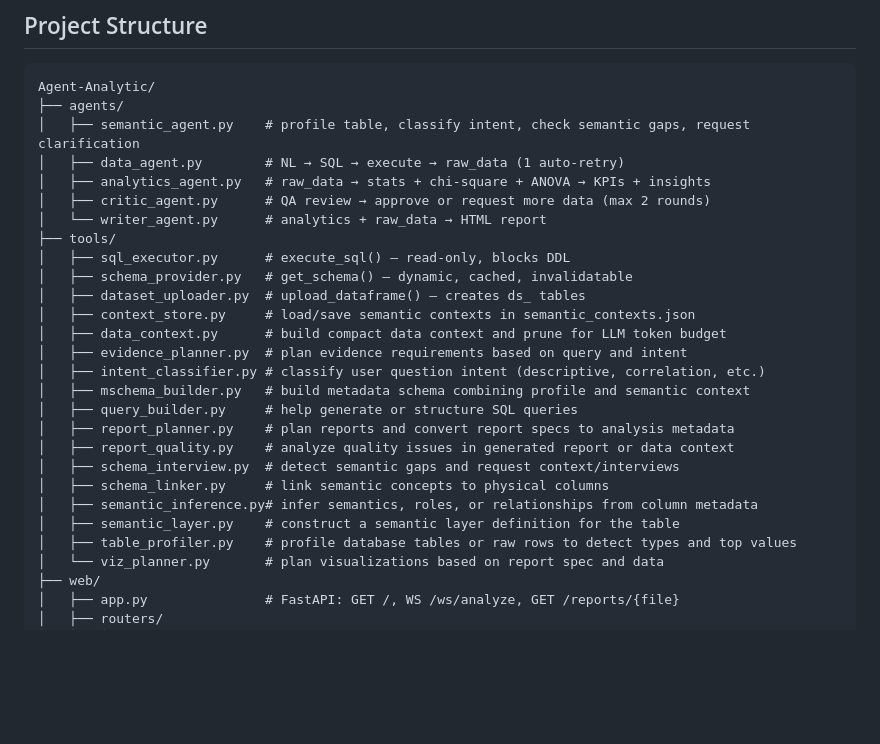
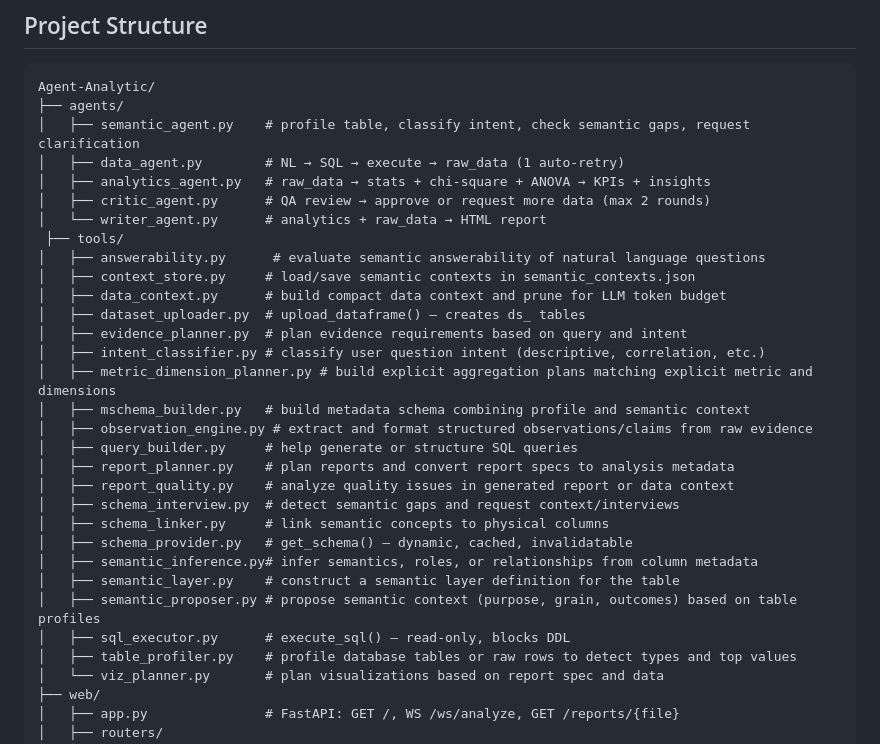
Before and after one commit to phanhuy11d3-boop/Agent-for-analytic, a Markdown page: README.md, the part around the change. Drawn GitHub-style; blank space fills up the shorter version.

Commit message:
docs: cập nhật CLAUDE.md và README.md với danh sách tools và state keys mới

```diff
--- a/README.md
+++ b/README.md
@@ -53,22 +53,26 @@ Agent-Analytic/
 │   ├── analytics_agent.py   # raw_data → stats + chi-square + ANOVA → KPIs + insights
 │   ├── critic_agent.py      # QA review → approve or request more data (max 2 rounds)
 │   └── writer_agent.py      # analytics + raw_data → HTML report
-├── tools/
-│   ├── sql_executor.py      # execute_sql() — read-only, blocks DDL
-│   ├── schema_provider.py   # get_schema() — dynamic, cached, invalidatable
-│   ├── dataset_uploader.py  # upload_dataframe() — creates ds_ tables
+ ├── tools/
+│   ├── answerability.py      # evaluate semantic answerability of natural language questions
 │   ├── context_store.py     # load/save semantic contexts in semantic_contexts.json
 │   ├── data_context.py      # build compact data context and prune for LLM token budget
+│   ├── dataset_uploader.py  # upload_dataframe() — creates ds_ tables
 │   ├── evidence_planner.py  # plan evidence requirements based on query and intent
 │   ├── intent_classifier.py # classify user question intent (descriptive, correlation, etc.)
+│   ├── metric_dimension_planner.py # build explicit aggregation plans matching explicit metric and dimensions
 │   ├── mschema_builder.py   # build metadata schema combining profile and semantic context
+│   ├── observation_engine.py # extract and format structured observations/claims from raw evidence
 │   ├── query_builder.py     # help generate or structure SQL queries
 │   ├── report_planner.py    # plan reports and convert report specs to analysis metadata
 │   ├── report_quality.py    # analyze quality issues in generated report or data context
 │   ├── schema_interview.py  # detect semantic gaps and request context/interviews
 │   ├── schema_linker.py     # link semantic concepts to physical columns
+│   ├── schema_provider.py   # get_schema() — dynamic, cached, invalidatable
 │   ├── semantic_inference.py# infer semantics, roles, or relationships from column metadata
 │   ├── semantic_layer.py    # construct a semantic layer definition for the table
+│   ├── semantic_proposer.py # propose semantic context (purpose, grain, outcomes) based on table profiles
+│   ├── sql_executor.py      # execute_sql() — read-only, blocks DDL
 │   ├── table_profiler.py    # profile database tables or raw rows to detect types and top values
 │   └── viz_planner.py       # plan visualizations based on report spec and data
 ├── web/
```
Also changed, not shown: CLAUDE.md (+10 -6 lines).
